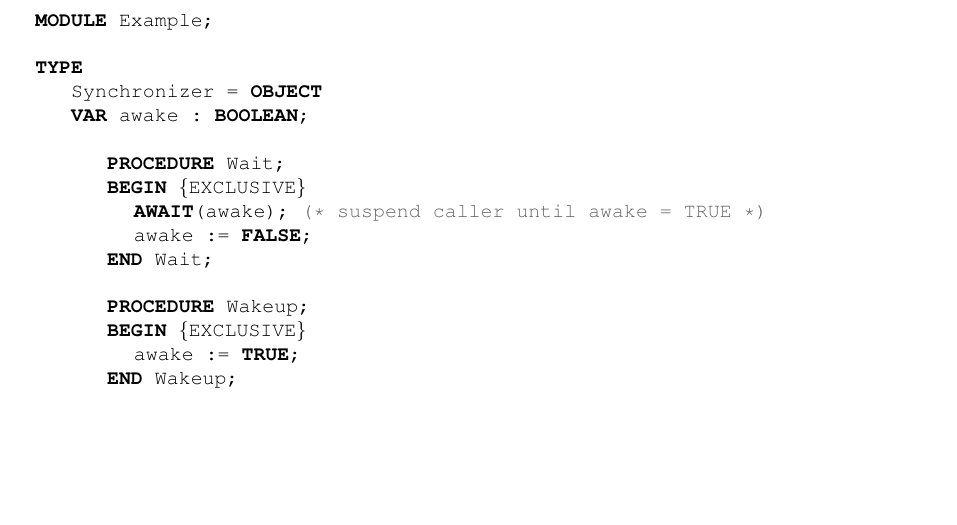
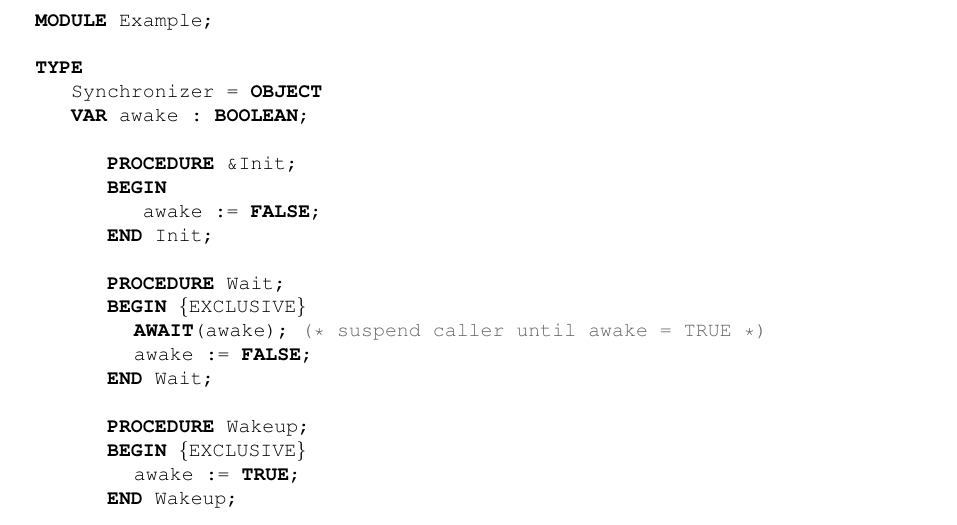
Before and after one commit to schierlm/Oberon-A2-Archive, a LaTeX document (Resources/Documentation/ShortCourse/A2QuickStartGuide.tex): part of page 15 of 29, cut so that both start at the same text, the shorter picture padded with empty space. Compiled offline with pdfLaTeX.

Commit message:
[r2100] Added initializer in Synchronizer example

```diff
--- a/Resources/Documentation/ShortCourse/A2QuickStartGuide.tex
+++ b/Resources/Documentation/ShortCourse/A2QuickStartGuide.tex
@@ -557,6 +557,11 @@ MODULE Example;
 TYPE
     Synchronizer = OBJECT
     VAR awake : BOOLEAN;
+
+        PROCEDURE &Init;
+        BEGIN
+            awake := FALSE;
+        END Init;
 
         PROCEDURE Wait;
         BEGIN {EXCLUSIVE}
```
